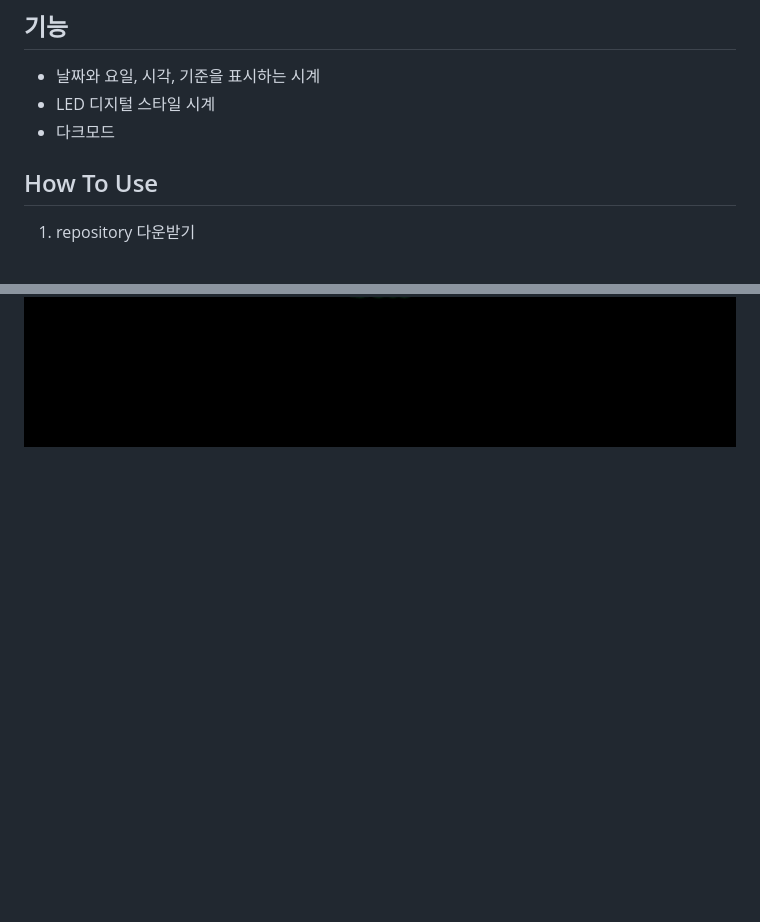
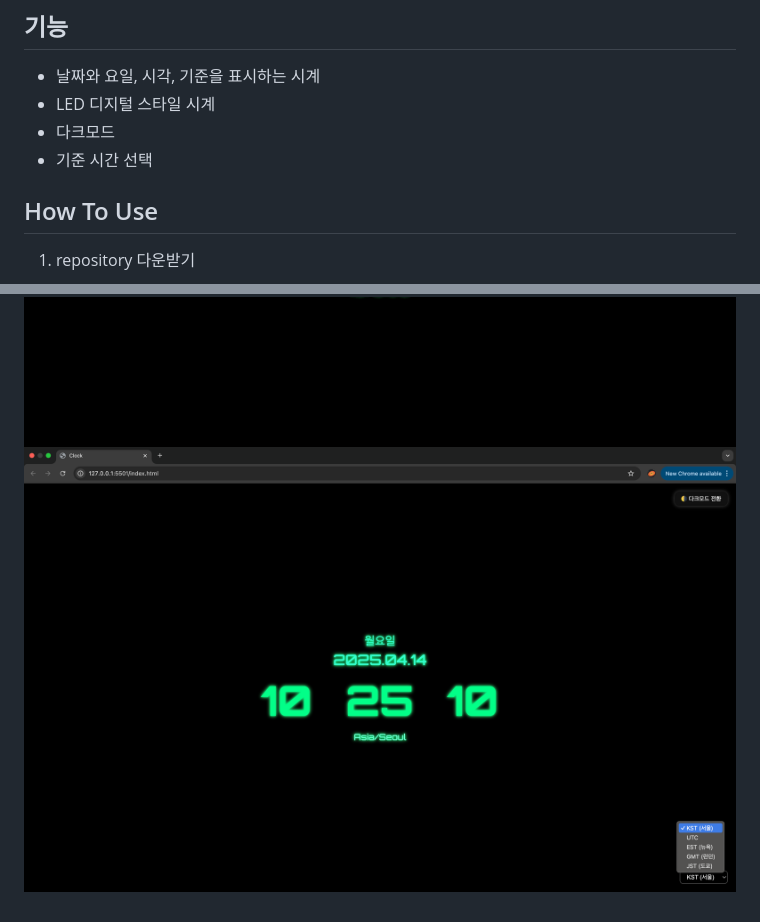
Before and after one commit to cogito30/js_clock, a Markdown page: README.md, 2 parts joined by grey strips. Drawn GitHub-style; pictures changed too: result5.gif, result6.png (added); blank space fills up the shorter version.

```diff
--- a/README.md
+++ b/README.md
@@ -7,6 +7,7 @@ HTML, CSS, JavaScript를 활용하여 날짜와 요일, 시각을 표시하는
 - 날짜와 요일, 시각, 기준을 표시하는 시계
 - LED 디지털 스타일 시계
 - 다크모드
+- 기준 시간 선택
 
 ## How To Use
 1) repository 다운받기
@@ -21,3 +22,4 @@ git clone https://github.com/cogito30/js_clock2.git
 ![Clock 결과물3](./result3.png)
 ![Clock 결과물4](./result4.gif)
 ![Clock 결과물5](./result5.gif)
+![Clock 결과물6](./result6.png)
```
Also changed, not shown: 3 other files.
